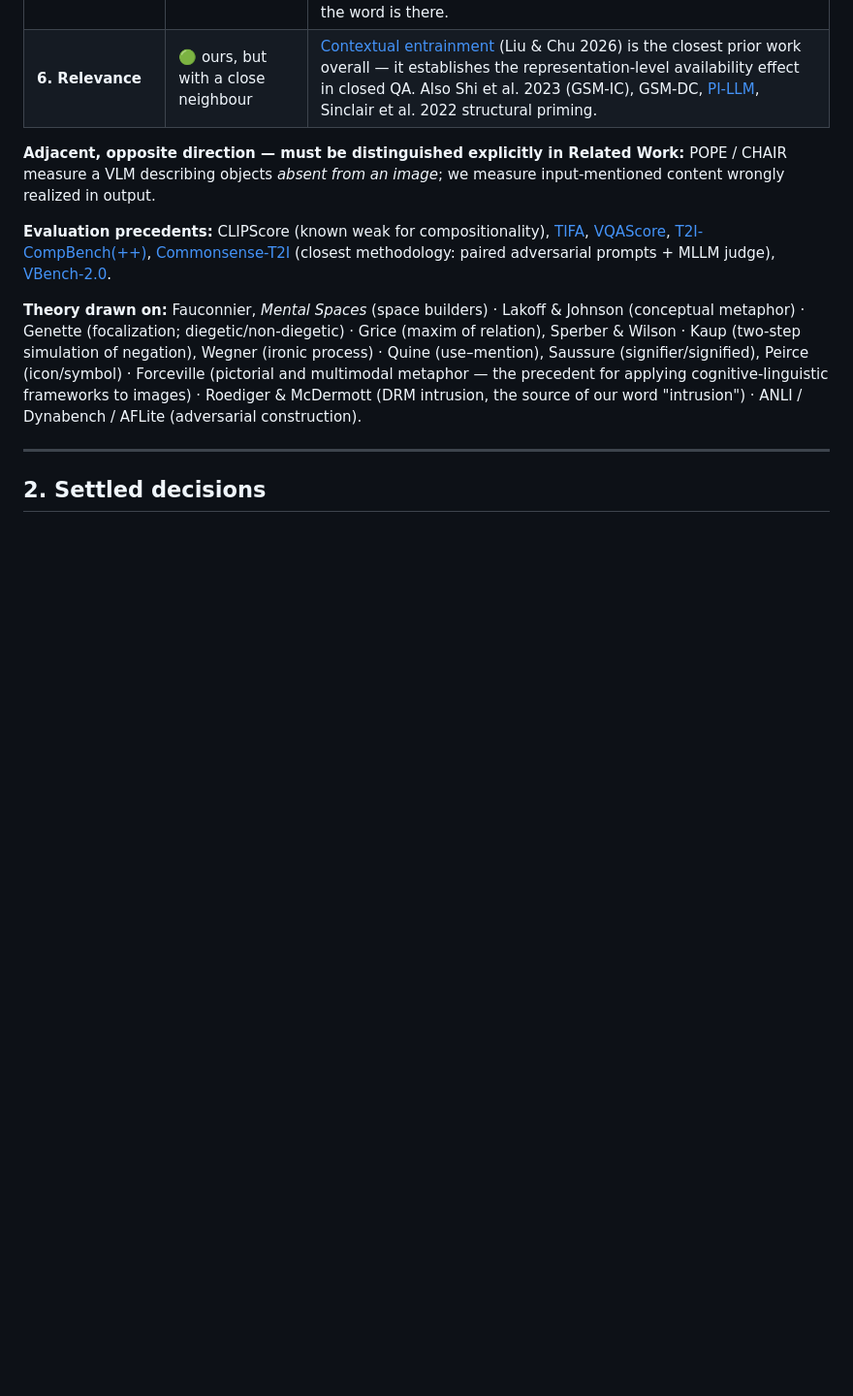
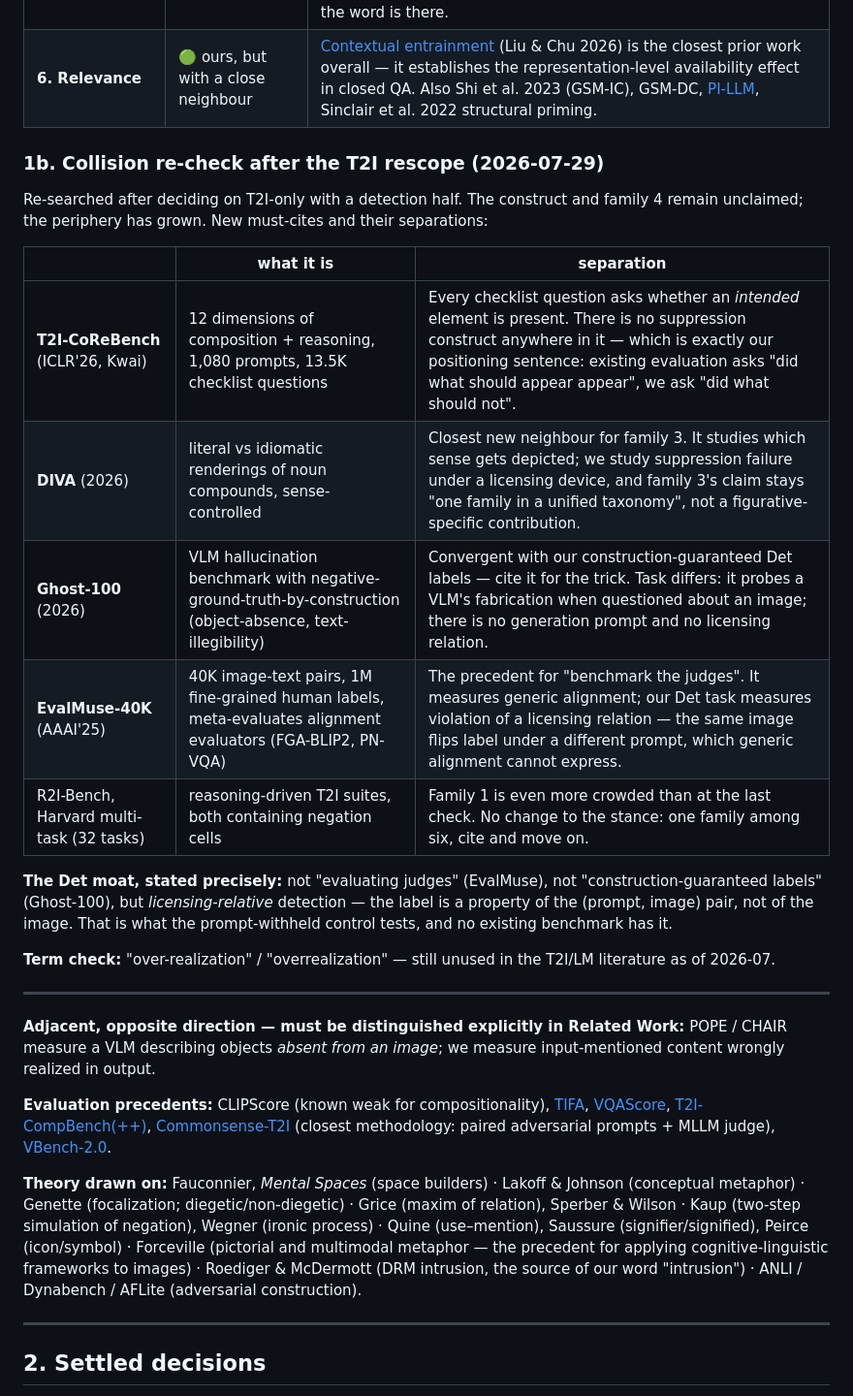
Before and after one commit to x686A68/Chekhov, a Markdown page: research/overreal/DECISIONS.md, the part around the change. Shown at 97% size. Drawn GitHub-style; blank space fills up the shorter version.

```diff
--- a/research/overreal/DECISIONS.md
+++ b/research/overreal/DECISIONS.md
@@ -24,6 +24,29 @@ would collide.
 | **4. Perspectival** | 🟢 open — the most novel cell | Repeated searches returned only camera control, multi-view consistency, storybook character consistency, and [PhyBench](https://arxiv.org/pdf/2406.11802) (physical commonsense). Nothing on whether depicted information is perceivable by an in-scene observer. |
 | **5. Use–mention** | 🟢 open on the generation side | The recognition-side dual is well studied: typographic attacks — Goh et al. 2021 multimodal neurons, [Reading Isn't Believing](https://arxiv.org/pdf/2103.10480), [multi-image setting](https://arxiv.org/pdf/2502.08193) (NAACL 2025). Text-rendering work (TextDiffuser, [glyph-enhanced](https://arxiv.org/pdf/2403.16422)) treats legibility as the goal and never asks why the word is there. |
 | **6. Relevance** | 🟢 ours, but with a close neighbour | [Contextual entrainment](https://arxiv.org/abs/2606.24077) (Liu & Chu 2026) is the closest prior work overall — it establishes the representation-level availability effect in closed QA. Also Shi et al. 2023 (GSM-IC), GSM-DC, [PI-LLM](https://arxiv.org/abs/2506.08184), Sinclair et al. 2022 structural priming. |
+
+### 1b. Collision re-check after the T2I rescope (2026-07-29)
+
+Re-searched after deciding on T2I-only with a detection half. The construct and family 4
+remain unclaimed; the periphery has grown. New must-cites and their separations:
+
+| | what it is | separation |
+|---|---|---|
+| **T2I-CoReBench** (ICLR'26, Kwai) | 12 dimensions of composition + reasoning, 1,080 prompts, 13.5K checklist questions | Every checklist question asks whether an *intended* element is present. There is no suppression construct anywhere in it — which is exactly our positioning sentence: existing evaluation asks "did what should appear appear", we ask "did what should not". |
+| **DIVA** (2026) | literal vs idiomatic renderings of noun compounds, sense-controlled | Closest new neighbour for family 3. It studies which sense gets depicted; we study suppression failure under a licensing device, and family 3's claim stays "one family in a unified taxonomy", not a figurative-specific contribution. |
+| **Ghost-100** (2026) | VLM hallucination benchmark with negative-ground-truth-by-construction (object-absence, text-illegibility) | Convergent with our construction-guaranteed Det labels — cite it for the trick. Task differs: it probes a VLM's fabrication when questioned about an image; there is no generation prompt and no licensing relation. |
+| **EvalMuse-40K** (AAAI'25) | 40K image-text pairs, 1M fine-grained human labels, meta-evaluates alignment evaluators (FGA-BLIP2, PN-VQA) | The precedent for "benchmark the judges". It measures generic alignment; our Det task measures violation of a licensing relation — the same image flips label under a different prompt, which generic alignment cannot express. |
+| R2I-Bench, Harvard multi-task (32 tasks) | reasoning-driven T2I suites, both containing negation cells | Family 1 is even more crowded than at the last check. No change to the stance: one family among six, cite and move on. |
+
+**The Det moat, stated precisely:** not "evaluating judges" (EvalMuse), not
+"construction-guaranteed labels" (Ghost-100), but *licensing-relative* detection — the
+label is a property of the (prompt, image) pair, not of the image. That is what the
+prompt-withheld control tests, and no existing benchmark has it.
+
+**Term check:** "over-realization" / "overrealization" — still unused in the T2I/LM
+literature as of 2026-07.
+
+---
 
 **Adjacent, opposite direction — must be distinguished explicitly in Related Work:**
 POPE / CHAIR measure a VLM describing objects *absent from an image*; we measure
```
Also changed, not shown: research/overreal/EXPERIMENT.md (+20 -1 lines).
